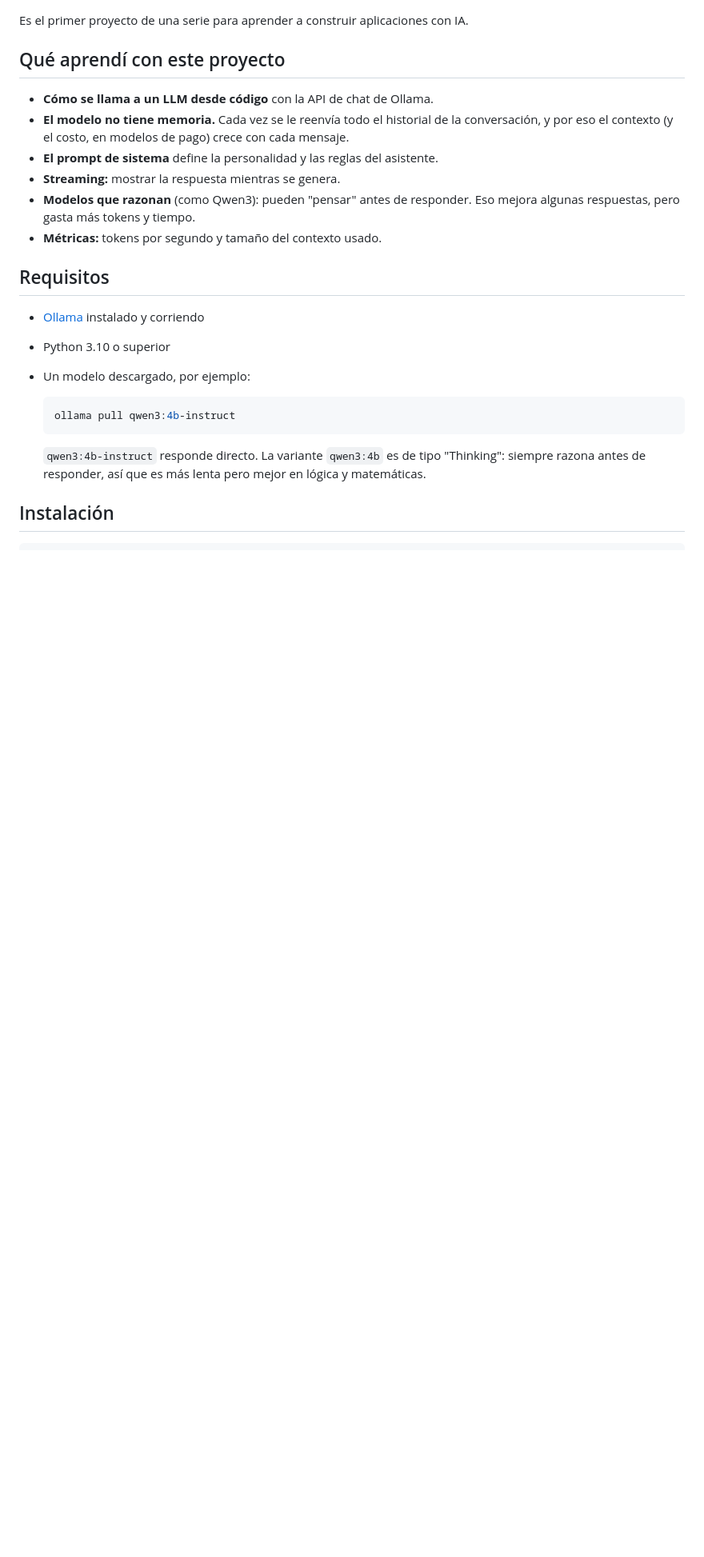
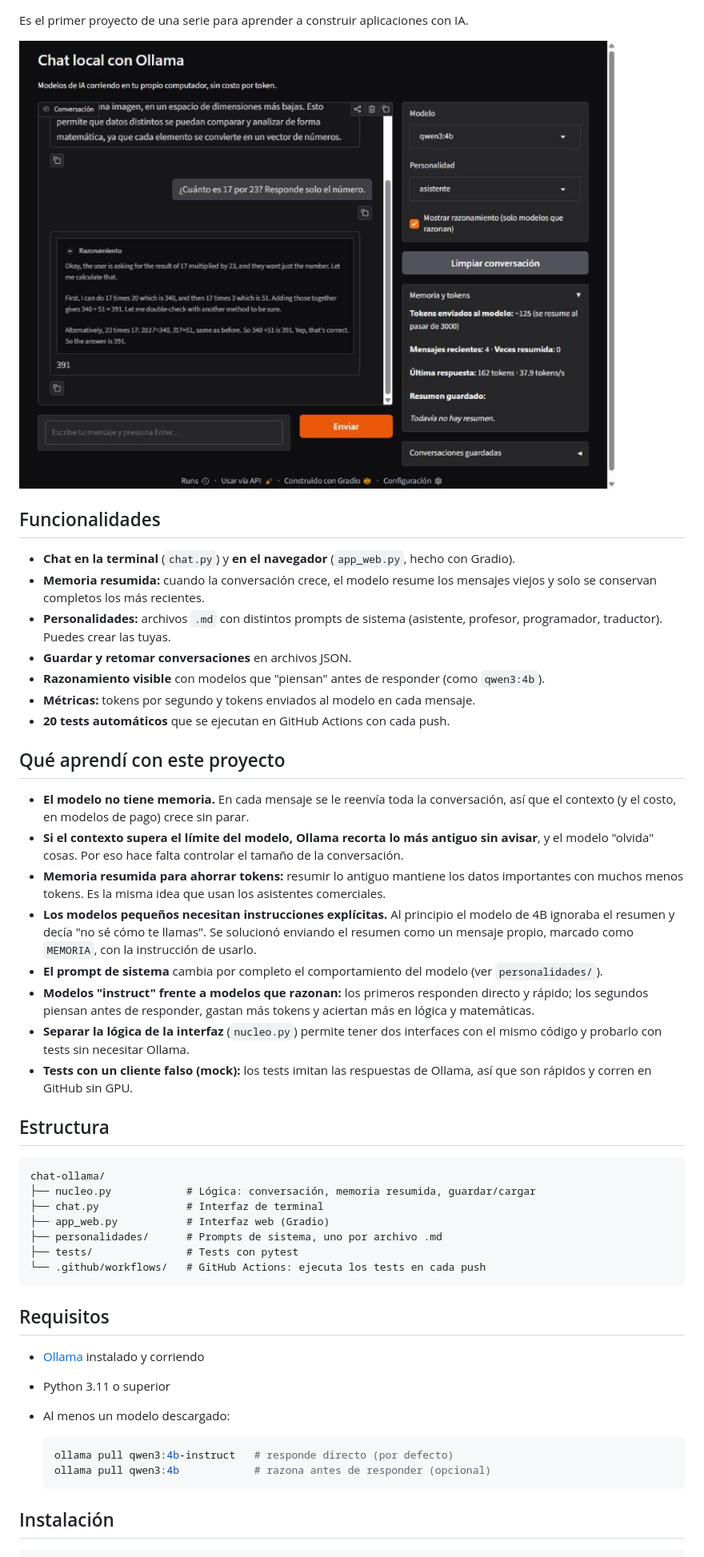
Before and after one commit to CamiloLozadaP/chat-ollama, a Markdown page: README.md, the part around one of its changes. Shown at 80% size. Drawn GitHub-style; pictures changed too: docs/interfaz-web.jpg (added); blank space fills up the shorter version.

Commit message:
Actualizar README con las nuevas funcionalidades y una captura
- Insignia de tests, estructura del proyecto y guía de uso
- Lo aprendido sobre memoria resumida y modelos pequeños

````diff
--- a/README.md
+++ b/README.md
@@ -4,26 +6,51 @@ Chat en la terminal con un modelo de lenguaje que corre **100 % en tu computador
 
 Es el primer proyecto de una serie para aprender a construir aplicaciones con IA.
 
+![Interfaz web mostrando el razonamiento del modelo](docs/interfaz-web.jpg)
+
+## Funcionalidades
+
+- **Chat en la terminal** (`chat.py`) y **en el navegador** (`app_web.py`, hecho con Gradio).
+- **Memoria resumida:** cuando la conversación crece, el modelo resume los mensajes viejos y solo se conservan completos los más recientes.
+- **Personalidades:** archivos `.md` con distintos prompts de sistema (asistente, profesor, programador, traductor). Puedes crear las tuyas.
+- **Guardar y retomar conversaciones** en archivos JSON.
+- **Razonamiento visible** con modelos que "piensan" antes de responder (como `qwen3:4b`).
+- **Métricas:** tokens por segundo y tokens enviados al modelo en cada mensaje.
+- **20 tests automáticos** que se ejecutan en GitHub Actions con cada push.
+
 ## Qué aprendí con este proyecto
 
-- **Cómo se llama a un LLM desde código** con la API de chat de Ollama.
-- **El modelo no tiene memoria.** Cada vez se le reenvía todo el historial de la conversación, y por eso el contexto (y el costo, en modelos de pago) crece con cada mensaje.
-- **El prompt de sistema** define la personalidad y las reglas del asistente.
-- **Streaming:** mostrar la respuesta mientras se genera.
-- **Modelos que razonan** (como Qwen3): pueden "pensar" antes de responder. Eso mejora algunas respuestas, pero gasta más tokens y tiempo.
-- **Métricas:** tokens por segundo y tamaño del contexto usado.
+- **El modelo no tiene memoria.** En cada mensaje se le reenvía toda la conversación, así que el contexto (y el costo, en modelos de pago) crece sin parar.
+- **Si el contexto supera el límite del modelo, Ollama recorta lo más antiguo sin avisar**, y el modelo "olvida" cosas. Por eso hace falta controlar el tamaño de la conversación.
+- **Memoria resumida para ahorrar tokens:** resumir lo antiguo mantiene los datos importantes con muchos menos tokens. Es la misma idea que usan los asistentes comerciales.
+- **Los modelos pequeños necesitan instrucciones explícitas.** Al principio el modelo de 4B ignoraba el resumen y decía "no sé cómo te llamas". Se solucionó enviando el resumen como un mensaje propio, marcado como `MEMORIA`, con la instrucción de usarlo.
+- **El prompt de sistema** cambia por completo el comportamiento del modelo (ver `personalidades/`).
+- **Modelos "instruct" frente a modelos que razonan:** los primeros responden directo y rápido; los segundos piensan antes de responder, gastan más tokens y aciertan más en lógica y matemáticas.
+- **Separar la lógica de la interfaz** (`nucleo.py`) permite tener dos interfaces con el mismo código y probarlo con tests sin necesitar Ollama.
+- **Tests con un cliente falso (mock):** los tests imitan las respuestas de Ollama, así que son rápidos y corren en GitHub sin GPU.
+
+## Estructura
+
+```
+chat-ollama/
+├── nucleo.py            # Lógica: conversación, memoria resumida, guardar/cargar
+├── chat.py              # Interfaz de terminal
+├── app_web.py           # Interfaz web (Gradio)
+├── personalidades/      # Prompts de sistema, uno por archivo .md
+├── tests/               # Tests con pytest
+└── .github/workflows/   # GitHub Actions: ejecuta los tests en cada push
+```
 
 ## Requisitos
 
 - [Ollama](https://ollama.com/download) instalado y corriendo
-- Python 3.10 o superior
-- Un modelo descargado, por ejemplo:
+- Python 3.11 o superior
+- Al menos un modelo descargado:
 
   ```bash
-  ollama pull qwen3:4b-instruct
+  ollama pull qwen3:4b-instruct   # responde directo (por defecto)
+  ollama pull qwen3:4b            # razona antes de responder (opcional)
   ```
-
-  `qwen3:4b-instruct` responde directo. La variante `qwen3:4b` es de tipo "Thinking": siempre razona antes de responder, así que es más lenta pero mejor en lógica y matemáticas.
 
 ## Instalación
 
````
Also changed, not shown: other parts of README.md (+45 -12 lines).
